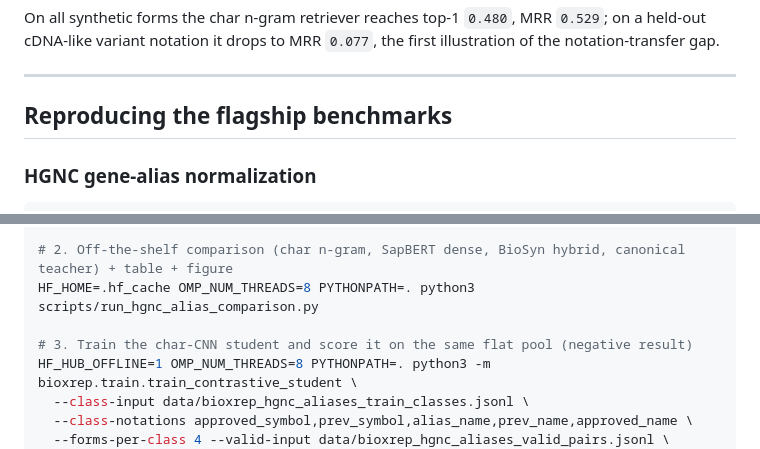
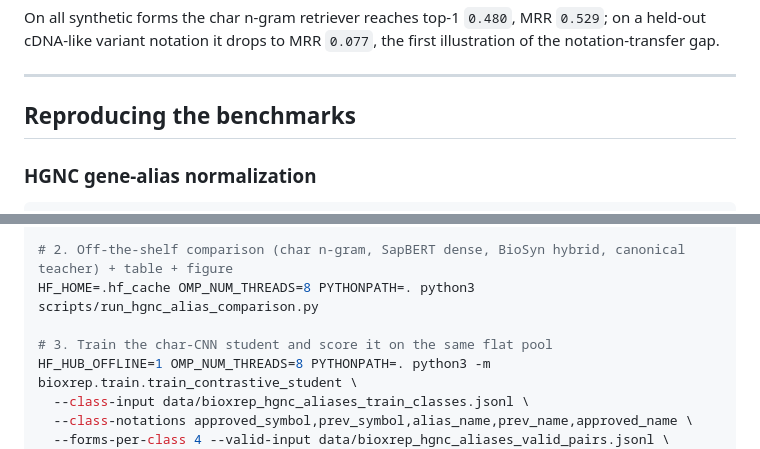
Before and after one commit to dronny111/bioxrep, a Markdown page: README.md, 2 parts joined by grey strips. GitHub-like rendering.

```diff
--- a/README.md
+++ b/README.md
@@ -136,7 +114,7 @@ first illustration of the notation-transfer gap.
 
 ---
 
-## Reproducing the flagship benchmarks
+## Reproducing the benchmarks
 
 ### HGNC gene-alias normalization
 
@@ -150,7 +128,7 @@ python3 -m bioxrep.data.make_splits --input data/bioxrep_hgnc_aliases.jsonl --ou
 # 2. Off-the-shelf comparison (char n-gram, SapBERT dense, BioSyn hybrid, canonical teacher) + table + figure
 HF_HOME=.hf_cache OMP_NUM_THREADS=8 PYTHONPATH=. python3 scripts/run_hgnc_alias_comparison.py
 
-# 3. Train the char-CNN student and score it on the same flat pool (negative result)
+# 3. Train the char-CNN student and score it on the same flat pool
 HF_HUB_OFFLINE=1 OMP_NUM_THREADS=8 PYTHONPATH=. python3 -m bioxrep.train.train_contrastive_student \
   --class-input data/bioxrep_hgnc_aliases_train_classes.jsonl \
   --class-notations approved_symbol,prev_symbol,alias_name,prev_name,approved_name \
```
Also changed, not shown: other parts of README.md (+17 -60 lines).
